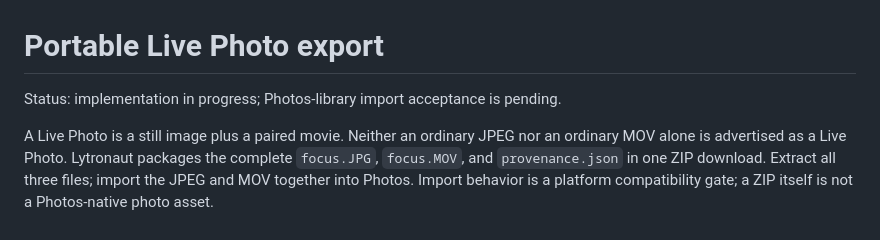
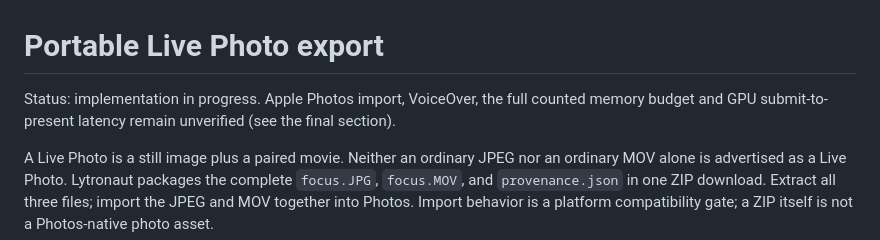
Before and after one commit to SimplicityGuy/lytronaut, a Markdown page: docs/design/004-live-photo-export.md, the part around one of its changes. GitHub-like rendering.

```diff
--- a/docs/design/004-live-photo-export.md
+++ b/docs/design/004-live-photo-export.md
@@ -1,6 +1,7 @@
 # Portable Live Photo export
 
-Status: implementation in progress; Photos-library import acceptance is pending.
+Status: implementation in progress. Apple Photos import, VoiceOver, the full counted
+memory budget and GPU submit-to-present latency remain unverified (see the final section).
 
 A Live Photo is a still image plus a paired movie. Neither an ordinary JPEG nor
 an ordinary MOV alone is advertised as a Live Photo. Lytronaut packages the complete
```
Also changed, not shown: other parts of docs/design/004-live-photo-export.md (+70 -0 lines).
